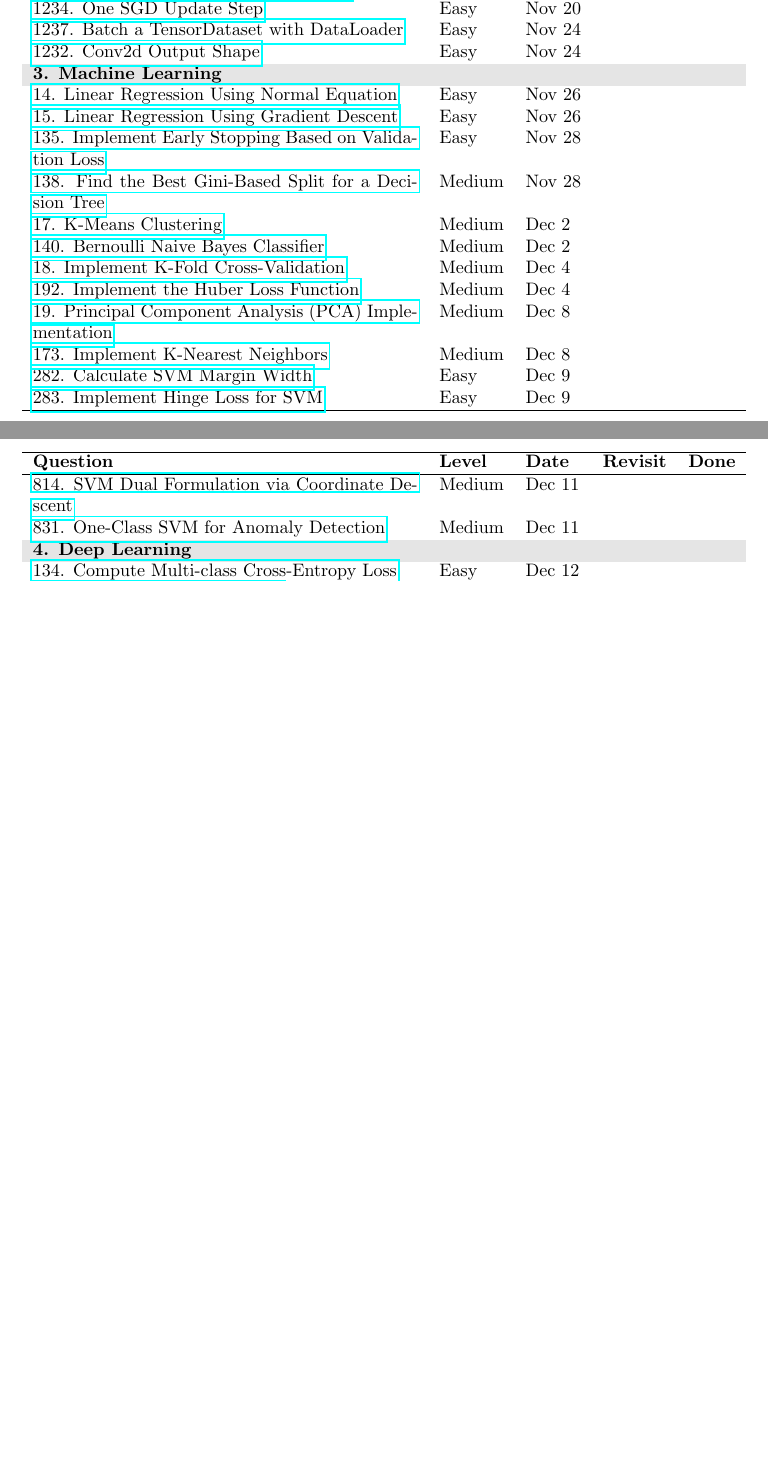
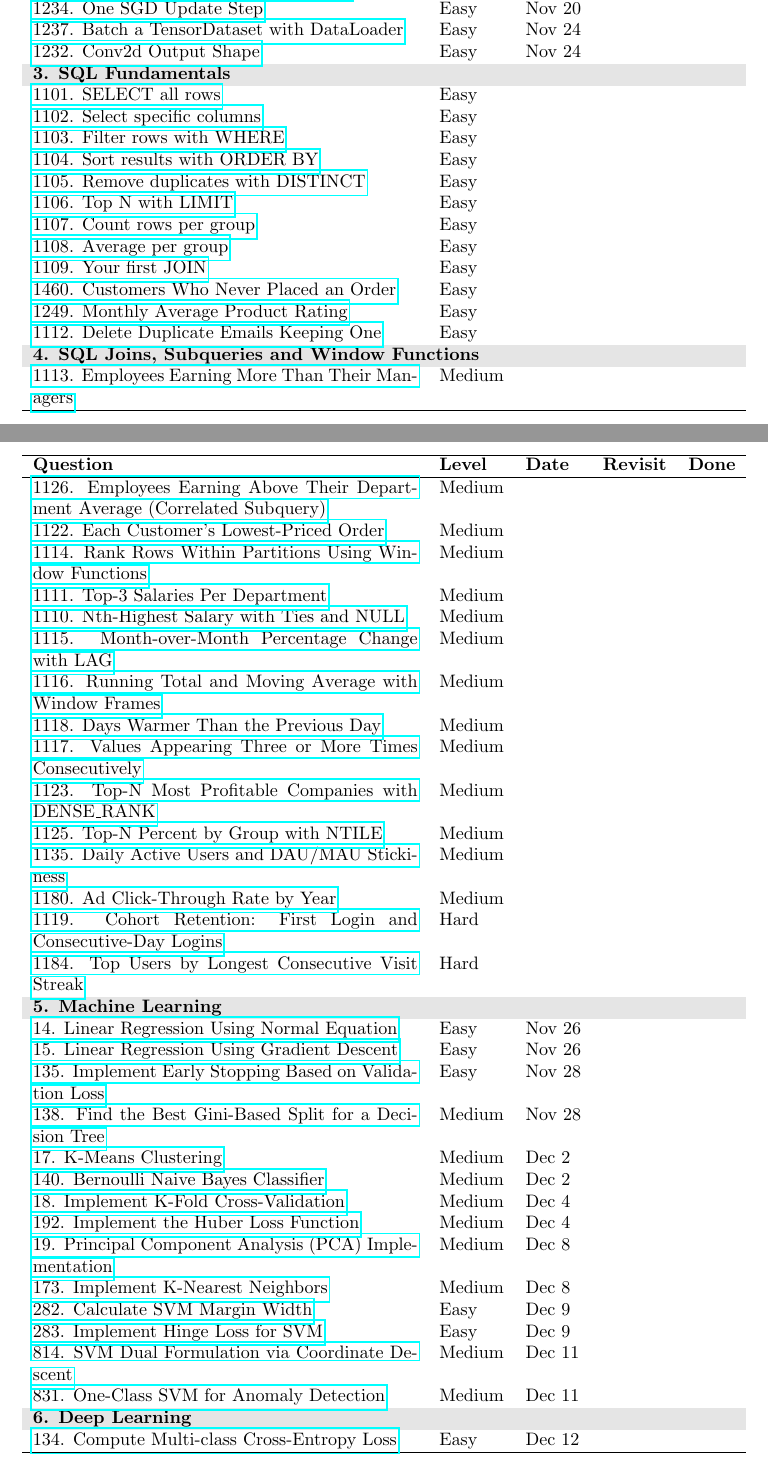
Before and after one commit to mobinaamrollahi/deep-ml, a LaTeX document (plan.tex): two parts of pages 2 and 3 of 3 before the commit and two parts of pages 2 and 3 of 4 after it, joined at a grey line, cut so that both start at the same text, the shorter picture padded with empty space. Compiled offline with pdfLaTeX.

Commit message:
Add SQL practice sections to the tracker
Insert 30 deep-ml SQL problems after the PyTorch block, split into
fundamentals (SELECT/WHERE/GROUP BY/JOIN) and a second block covering
correlated subqueries, window functions, gaps-and-islands, and cohort
retention. Renumber the following sections 3-5 to 5-7.

Co-Authored-By: Claude Opus 5 <noreply@anthropic.com>

```diff
--- a/plan.tex
+++ b/plan.tex
@@ -79,7 +79,39 @@
 \href{https://www.deep-ml.com/problems/1237}{1237. Batch a TensorDataset with DataLoader} & Easy & Nov 24 & & \\
 \href{https://www.deep-ml.com/problems/1232}{1232. Conv2d Output Shape} & Easy & Nov 24 & & \\
 
-\rowcolor{gray!20} \multicolumn{5}{l}{\textbf{3. Machine Learning}} \\
+\rowcolor{gray!20} \multicolumn{5}{l}{\textbf{3. SQL Fundamentals}} \\
+\href{https://www.deep-ml.com/problems/1101}{1101. SELECT all rows} & Easy & & & \\
+\href{https://www.deep-ml.com/problems/1102}{1102. Select specific columns} & Easy & & & \\
+\href{https://www.deep-ml.com/problems/1103}{1103. Filter rows with WHERE} & Easy & & & \\
+\href{https://www.deep-ml.com/problems/1104}{1104. Sort results with ORDER BY} & Easy & & & \\
+\href{https://www.deep-ml.com/problems/1105}{1105. Remove duplicates with DISTINCT} & Easy & & & \\
+\href{https://www.deep-ml.com/problems/1106}{1106. Top N with LIMIT} & Easy & & & \\
+\href{https://www.deep-ml.com/problems/1107}{1107. Count rows per group} & Easy & & & \\
+\href{https://www.deep-ml.com/problems/1108}{1108. Average per group} & Easy & & & \\
+\href{https://www.deep-ml.com/problems/1109}{1109. Your first JOIN} & Easy & & & \\
+\href{https://www.deep-ml.com/problems/1460}{1460. Customers Who Never Placed an Order} & Easy & & & \\
+\href{https://www.deep-ml.com/problems/1249}{1249. Monthly Average Product Rating} & Easy & & & \\
+\href{https://www.deep-ml.com/problems/1112}{1112. Delete Duplicate Emails Keeping One} & Easy & & & \\
+
+\rowcolor{gray!20} \multicolumn{5}{l}{\textbf{4. SQL Joins, Subqueries and Window Functions}} \\
+\href{https://www.deep-ml.com/problems/1113}{1113. Employees Earning More Than Their Managers} & Medium & & & \\
+\href{https://www.deep-ml.com/problems/1126}{1126. Employees Earning Above Their Department Average (Correlated Subquery)} & Medium & & & \\
+\href{https://www.deep-ml.com/problems/1122}{1122. Each Customer's Lowest-Priced Order} & Medium & & & \\
+\href{https://www.deep-ml.com/problems/1114}{1114. Rank Rows Within Partitions Using Window Functions} & Medium & & & \\
+\href{https://www.deep-ml.com/problems/1111}{1111. Top-3 Salaries Per Department} & Medium & & & \\
+\href{https://www.deep-ml.com/problems/1110}{1110. Nth-Highest Salary with Ties and NULL} & Medium & & & \\
+\href{https://www.deep-ml.com/problems/1115}{1115. Month-over-Month Percentage Change with LAG} & Medium & & & \\
+\href{https://www.deep-ml.com/problems/1116}{1116. Running Total and Moving Average with Window Frames} & Medium & & & \\
+\href{https://www.deep-ml.com/problems/1118}{1118. Days Warmer Than the Previous Day} & Medium & & & \\
+\href{https://www.deep-ml.com/problems/1117}{1117. Values Appearing Three or More Times Consecutively} & Medium & & & \\
+\href{https://www.deep-ml.com/problems/1123}{1123. Top-N Most Profitable Companies with DENSE\_RANK} & Medium & & & \\
+\href{https://www.deep-ml.com/problems/1125}{1125. Top-N Percent by Group with NTILE} & Medium & & & \\
+\href{https://www.deep-ml.com/problems/1135}{1135. Daily Active Users and DAU/MAU Stickiness} & Medium & & & \\
+\href{https://www.deep-ml.com/problems/1180}{1180. Ad Click-Through Rate by Year} & Medium & & & \\
+\href{https://www.deep-ml.com/problems/1119}{1119. Cohort Retention: First Login and Consecutive-Day Logins} & Hard & & & \\
+\href{https://www.deep-ml.com/problems/1184}{1184. Top Users by Longest Consecutive Visit Streak} & Hard & & & \\
+
+\rowcolor{gray!20} \multicolumn{5}{l}{\textbf{5. Machine Learning}} \\
 \href{https://www.deep-ml.com/problems/14}{14. Linear Regression Using Normal Equation} & Easy & Nov 26 & & \\
 \href{https://www.deep-ml.com/problems/15}{15. Linear Regression Using Gradient Descent} & Easy & Nov 26 & & \\
 \href{https://www.deep-ml.com/problems/135}{135. Implement Early Stopping Based on Validation Loss} & Easy & Nov 28 & & \\
@@ -95,7 +127,7 @@
 \href{https://www.deep-ml.com/problems/814}{814. SVM Dual Formulation via Coordinate Descent} & Medium & Dec 11 & & \\
 \href{https://www.deep-ml.com/problems/831}{831. One-Class SVM for Anomaly Detection} & Medium & Dec 11 & & \\
 
-\rowcolor{gray!20} \multicolumn{5}{l}{\textbf{4. Deep Learning}} \\
+\rowcolor{gray!20} \multicolumn{5}{l}{\textbf{6. Deep Learning}} \\
 \href{https://www.deep-ml.com/problems/134}{134. Compute Multi-class Cross-Entropy Loss} & Easy & Dec 12 & & \\
 \href{https://www.deep-ml.com/problems/147}{147. GeLU Activation Function} & Easy & Dec 12 & & \\
 \href{https://www.deep-ml.com/problems/114}{114. Implement Global Average Pooling} & Easy & Dec 14 & & \\
```
Also changed, not shown: plan.tex (2 more changed lines).
